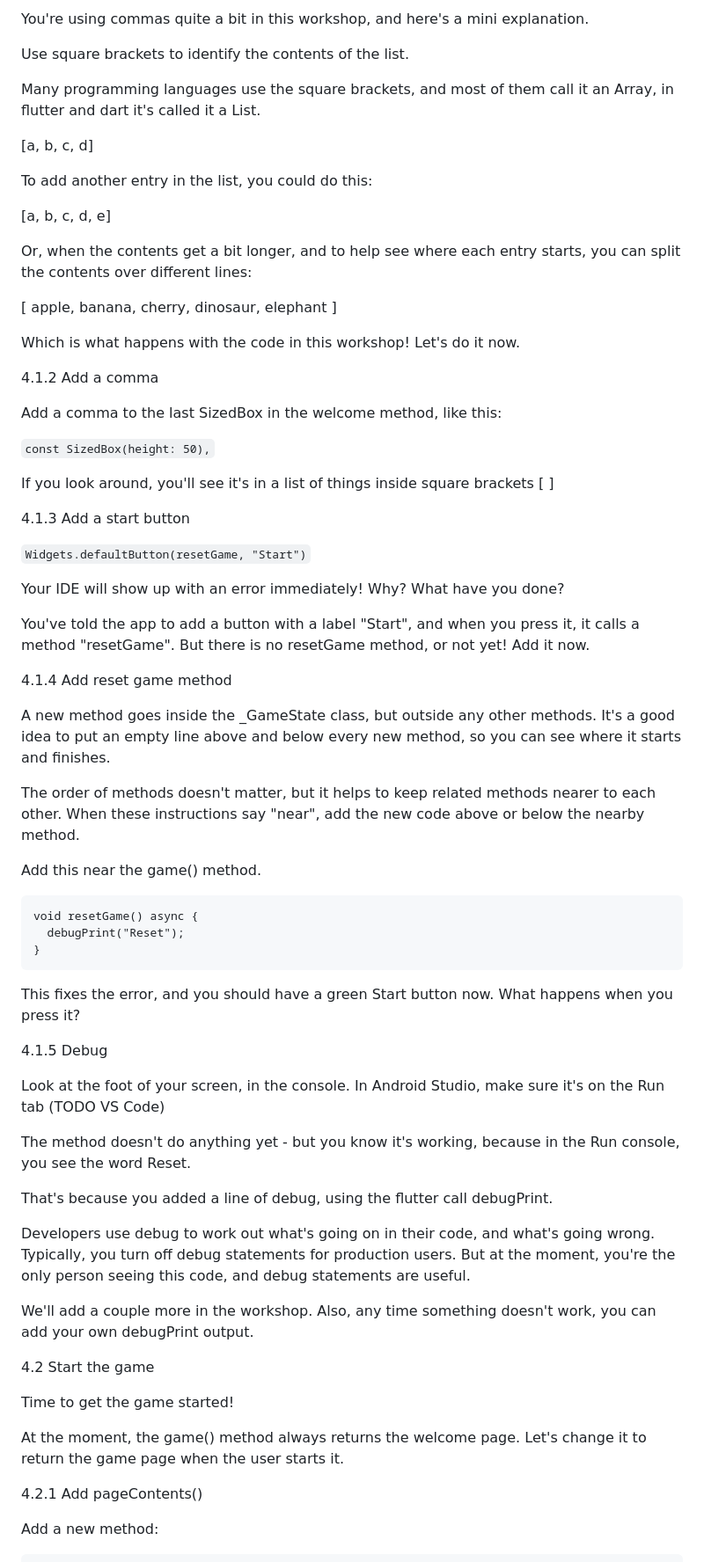
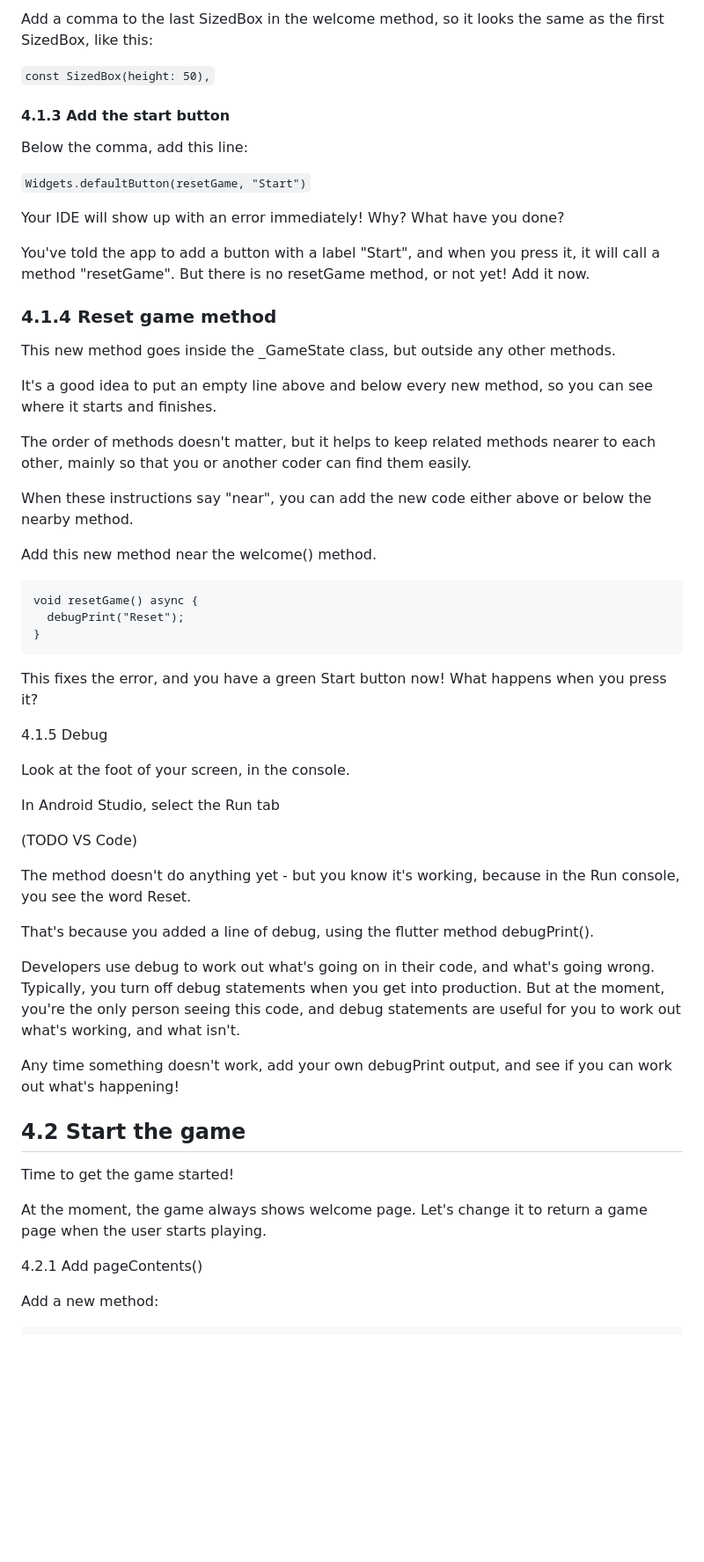
Before and after one commit to fflowio/mobile_game, a Markdown page: README.md, the part around the change printed below. Shown: that part at 88% size. Drawn GitHub-style; blank space fills up the shorter version.

Commit message:
More readme updates, down to chapter 4

````diff
--- a/README.md
+++ b/README.md
@@ -266,87 +249,68 @@ In the welcome() method you just created
 
-You're using commas quite a bit in this workshop, and here's a mini explanation.
-
-Use square brackets to identify the contents of the list.
-
-Many programming languages use the square brackets, and most of them call it an Array, in flutter
-and dart it's called it a List.
-
-[a, b, c, d]
-
-To add another entry in the list, you could do this:
-
-[a, b, c, d, e]
-
-Or, when the contents get a bit longer, and to help see where each entry starts, you can split
-the contents over different lines:
-
-[
-  apple,
-  banana,
-  cherry,
-  dinosaur,
-  elephant
-]
-
-Which is what happens with the code in this workshop! Let's do it now.
-
-4.1.2 Add a comma
-
-Add a comma to the last SizedBox in the welcome method, like this:
+Add a comma to the last SizedBox in the welcome method, so it looks the same as the first SizedBox,
+like this:
 
 ```const SizedBox(height: 50),```
 
-If you look around, you'll see it's in a list of things inside square brackets [ ]
+#### 4.1.3 Add the start button
 
-4.1.3 Add a start button
+Below the comma, add this line:
 
 ```Widgets.defaultButton(resetGame, "Start")```
 
 Your IDE will show up with an error immediately! Why? What have you done?
 
-You've told the app to add a button with a label "Start", and when you press it, it calls a method
+You've told the app to add a button with a label "Start", and when you press it, it will call a method
 "resetGame". But there is no resetGame method, or not yet! Add it now.
 
-4.1.4 Add reset game method
+### 4.1.4 Reset game method
 
-A new method goes inside the _GameState class, but outside any other methods. It's a good idea to
-put an empty line above and below every new method, so you can see where it starts and finishes.
+This new method goes inside the _GameState class, but outside any other methods.
 
-The order of methods doesn't matter, but it helps to keep related methods nearer to each other.
-When these instructions say "near", add the new code above or below the nearby method.
+It's a good idea to put an empty line above and below every new method, so you can see where it
+starts and finishes.
 
-Add this near the game() method.
+The order of methods doesn't matter, but it helps to keep related methods nearer to each other,
+mainly so that you or another coder can find them easily.
+
+When these instructions say "near", you can add the new code either above or below the nearby method.
+
+Add this new method near the welcome() method.
 
 ```
 void resetGame() async {
   debugPrint("Reset");
 }
 ```
-This fixes the error, and you should have a green Start button now. What happens when you press it?
+This fixes the error, and you have a green Start button now! What happens when you press it?
 
 4.1.5 Debug
 
-Look at the foot of your screen, in the console. In Android Studio, make sure it's on the Run tab
+Look at the foot of your screen, in the console.
+
+In Android Studio, select the Run tab
+
 (TODO VS Code)
 
 The method doesn't do anything yet - but you know it's working, because in the Run console, you
 see the word Reset.
 
-That's because you added a line of debug, using the flutter call debugPrint.
+That's because you added a line of debug, using the flutter method debugPrint().
 
 Developers use debug to work out what's going on in their code, and what's going wrong. Typically,
-you turn off debug statements for production users. But at the moment, you're the only person seeing
-this code, and debug statements are useful.
+you turn off debug statements when you get into production. But at the moment, you're the only
+person seeing this code, and debug statements are useful for you to work out what's working,
+and what isn't.
 
-We'll add a couple more in the workshop. Also, any time something doesn't work, you can add your
-own debugPrint output.
+Any time something doesn't work, add your own debugPrint output, and see if you can work
+out what's happening!
 
-4.2 Start the game
+## 4.2 Start the game
 
 Time to get the game started!
 
-At the moment, the game() method always returns the welcome page. Let's change it to return the
-game page when the user starts it.
+At the moment, the game always shows welcome page. Let's change it to return a
+game page when the user starts playing.
 
 4.2.1 Add pageContents()
 
````
Also changed, not shown: other parts of README.md (+97 -82 lines), img_9.png (added).
